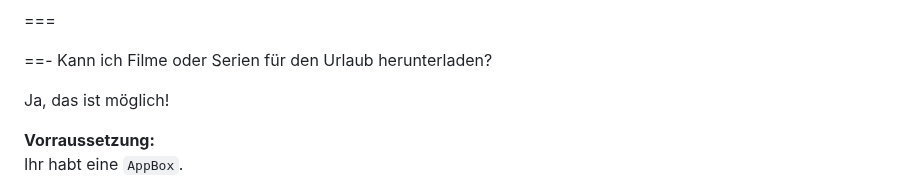
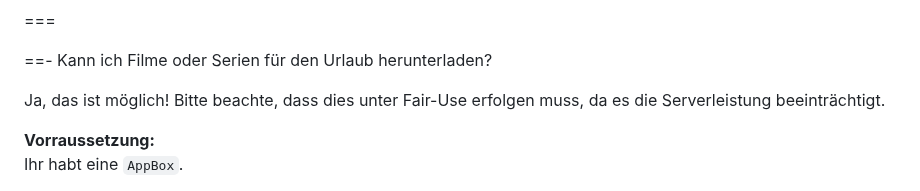
Before and after one commit to U3knOwn/sb-wiki, a Markdown page: faq/faq.md, the part around the change. GitHub-like rendering.

```diff
--- a/faq/faq.md
+++ b/faq/faq.md
@@ -203,6 +203,7 @@ Im `Streamboy Discord` unter:
 ==- Kann ich Filme oder Serien für den Urlaub herunterladen?
 
 Ja, das ist möglich!
+Bitte beachte, dass dies unter Fair-Use erfolgen muss, da es die Serverleistung beeinträchtigt.
 
 **Vorraussetzung:**
 Ihr habt eine `AppBox`.
```
